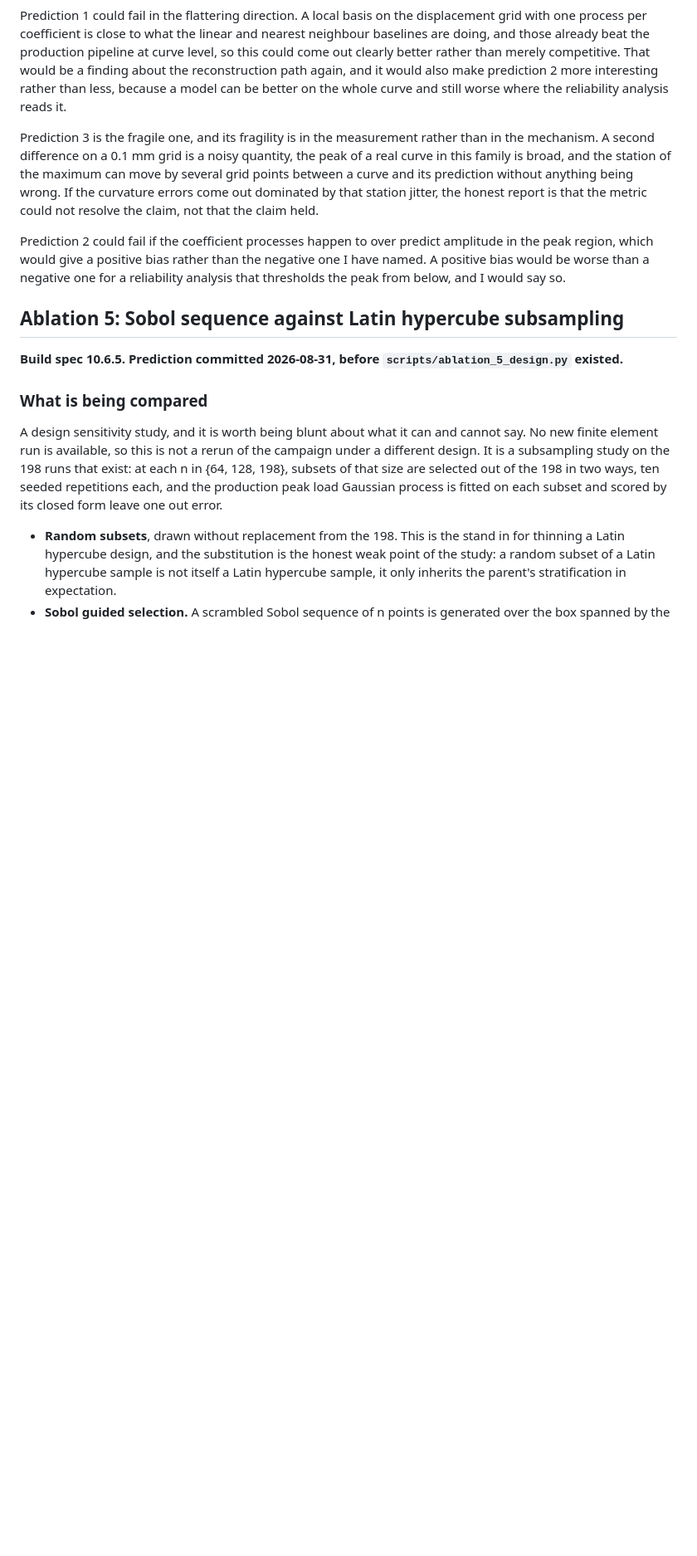
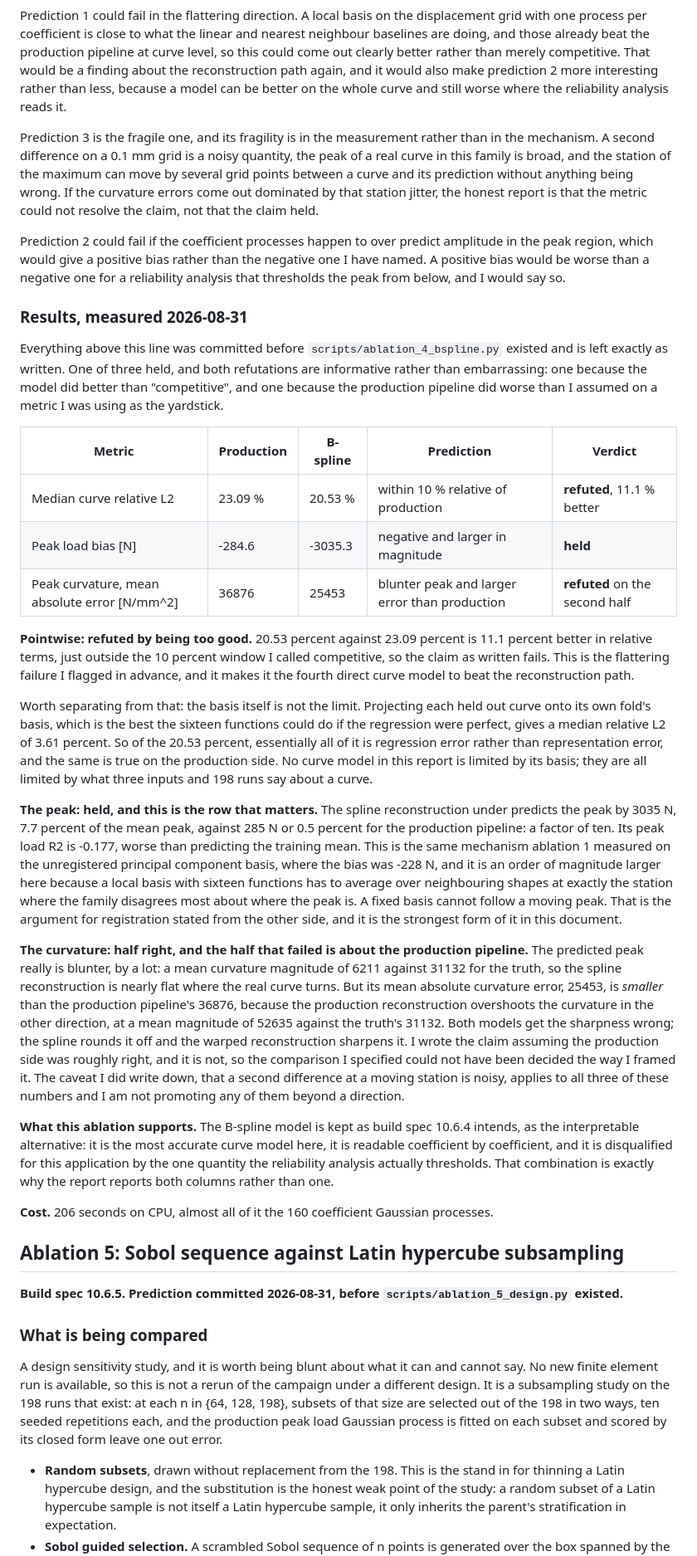
Before and after one commit to Olajide-Badejo/Uncertainty-Quantification-and-Surrogate-Modeling-in-FEM, a Markdown page: docs/ABLATIONS.md, the part around the change. Shown at 83% size. Drawn GitHub-style; blank space fills up the shorter version.

Commit message:
docs(ablations): ablation 4 results, one of three predictions held
The interpretable alternative is the most accurate curve model in the project, 20.53 percent
median relative L2 against 23.09 percent, which refutes 'competitive' by being 11.1 percent
better. It is also the worst peak model: a peak load bias of -3035 N against -285 N, a factor of
ten, which is ablation 1's moving peak mechanism seen through a local basis. The curvature claim
was mis specified: the spline peak is blunter as predicted, but the production reconstruction
overshoots curvature so badly that its error is the larger of the two.

```diff
--- a/docs/ABLATIONS.md
+++ b/docs/ABLATIONS.md
@@ -489,6 +489,60 @@ peak region, which would give a positive bias rather than the negative one I hav
 positive bias would be worse than a negative one for a reliability analysis that thresholds the
 peak from below, and I would say so.
 
+### Results, measured 2026-08-31
+
+Everything above this line was committed before `scripts/ablation_4_bspline.py` existed and is
+left exactly as written. One of three held, and both refutations are informative rather than
+embarrassing: one because the model did better than "competitive", and one because the
+production pipeline did worse than I assumed on a metric I was using as the yardstick.
+
+| Metric | Production | B-spline | Prediction | Verdict |
+|---|---|---|---|---|
+| Median curve relative L2 | 23.09 % | 20.53 % | within 10 % relative of production | **refuted**, 11.1 % better |
+| Peak load bias [N] | -284.6 | -3035.3 | negative and larger in magnitude | **held** |
+| Peak curvature, mean absolute error [N/mm^2] | 36876 | 25453 | blunter peak and larger error than production | **refuted** on the second half |
+
+**Pointwise: refuted by being too good.** 20.53 percent against 23.09 percent is 11.1 percent
+better in relative terms, just outside the 10 percent window I called competitive, so the claim
+as written fails. This is the flattering failure I flagged in advance, and it makes it the
+fourth direct curve model to beat the reconstruction path.
+
+Worth separating from that: the basis itself is not the limit. Projecting each held out curve
+onto its own fold's basis, which is the best the sixteen functions could do if the regression
+were perfect, gives a median relative L2 of 3.61 percent. So of the 20.53 percent, essentially
+all of it is regression error rather than representation error, and the same is true on the
+production side. No curve model in this report is limited by its basis; they are all limited by
+what three inputs and 198 runs say about a curve.
+
+**The peak: held, and this is the row that matters.** The spline reconstruction under predicts
+the peak by 3035 N, 7.7 percent of the mean peak, against 285 N or 0.5 percent for the production
+pipeline: a factor of ten. Its peak load R2 is -0.177, worse than predicting the training mean.
+This is the same mechanism ablation 1 measured on the unregistered principal component basis,
+where the bias was -228 N, and it is an order of magnitude larger here because a local basis with
+sixteen functions has to average over neighbouring shapes at exactly the station where the family
+disagrees most about where the peak is. A fixed basis cannot follow a moving peak. That is the
+argument for registration stated from the other side, and it is the strongest form of it in this
+document.
+
+**The curvature: half right, and the half that failed is about the production pipeline.** The
+predicted peak really is blunter, by a lot: a mean curvature magnitude of 6211 against 31132 for
+the truth, so the spline reconstruction is nearly flat where the real curve turns. But its mean
+absolute curvature error, 25453, is *smaller* than the production pipeline's 36876, because the
+production reconstruction overshoots the curvature in the other direction, at a mean magnitude of
+52635 against the truth's 31132. Both models get the sharpness wrong; the spline rounds it off and
+the warped reconstruction sharpens it. I wrote the claim assuming the production side was roughly
+right, and it is not, so the comparison I specified could not have been decided the way I framed
+it. The caveat I did write down, that a second difference at a moving station is noisy, applies to
+all three of these numbers and I am not promoting any of them beyond a direction.
+
+**What this ablation supports.** The B-spline model is kept as build spec 10.6.4 intends, as the
+interpretable alternative: it is the most accurate curve model here, it is readable coefficient by
+coefficient, and it is disqualified for this application by the one quantity the reliability
+analysis actually thresholds. That combination is exactly why the report reports both columns
+rather than one.
+
+**Cost.** 206 seconds on CPU, almost all of it the 160 coefficient Gaussian processes.
+
 ## Ablation 5: Sobol sequence against Latin hypercube subsampling
 
 **Build spec 10.6.5. Prediction committed 2026-08-31, before `scripts/ablation_5_design.py`
```
